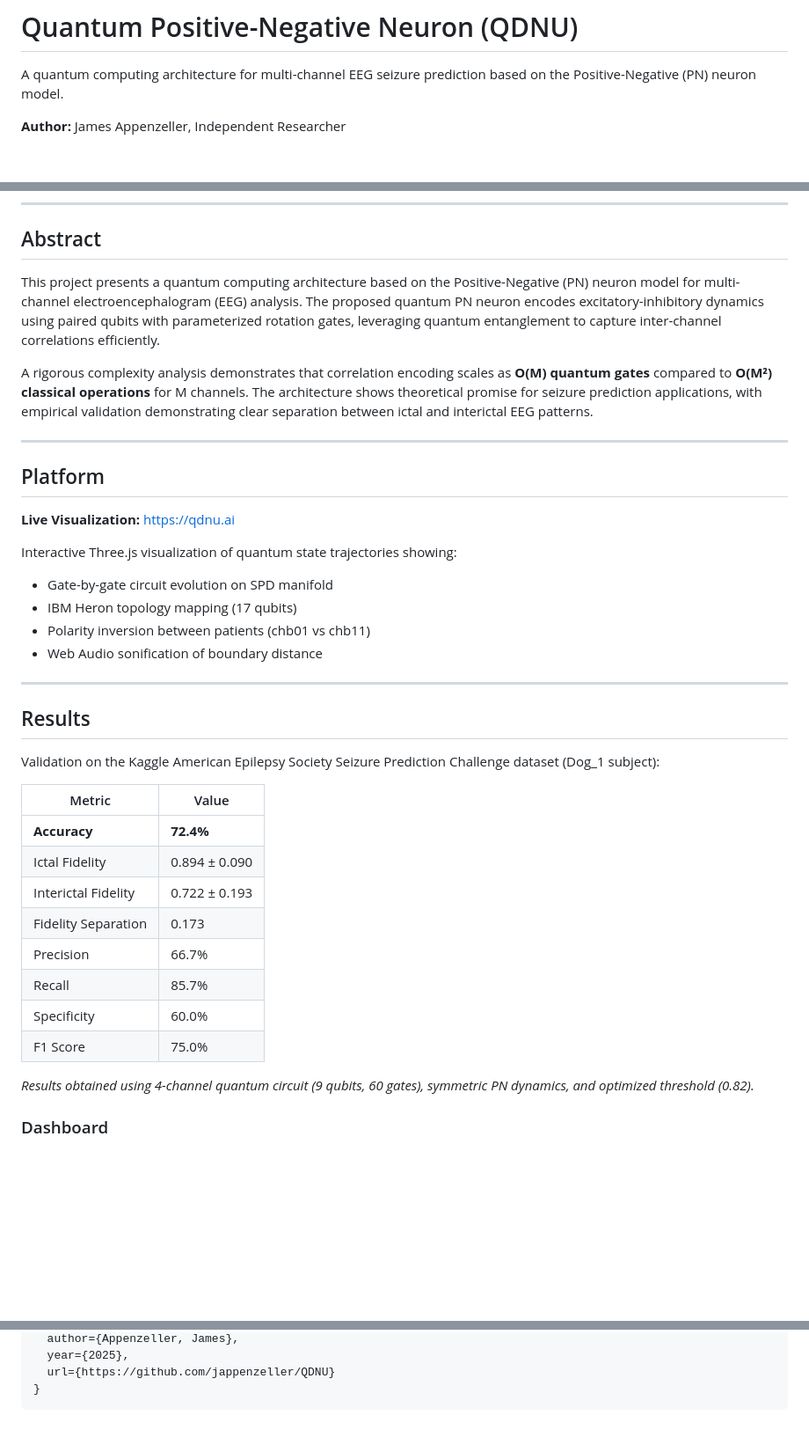
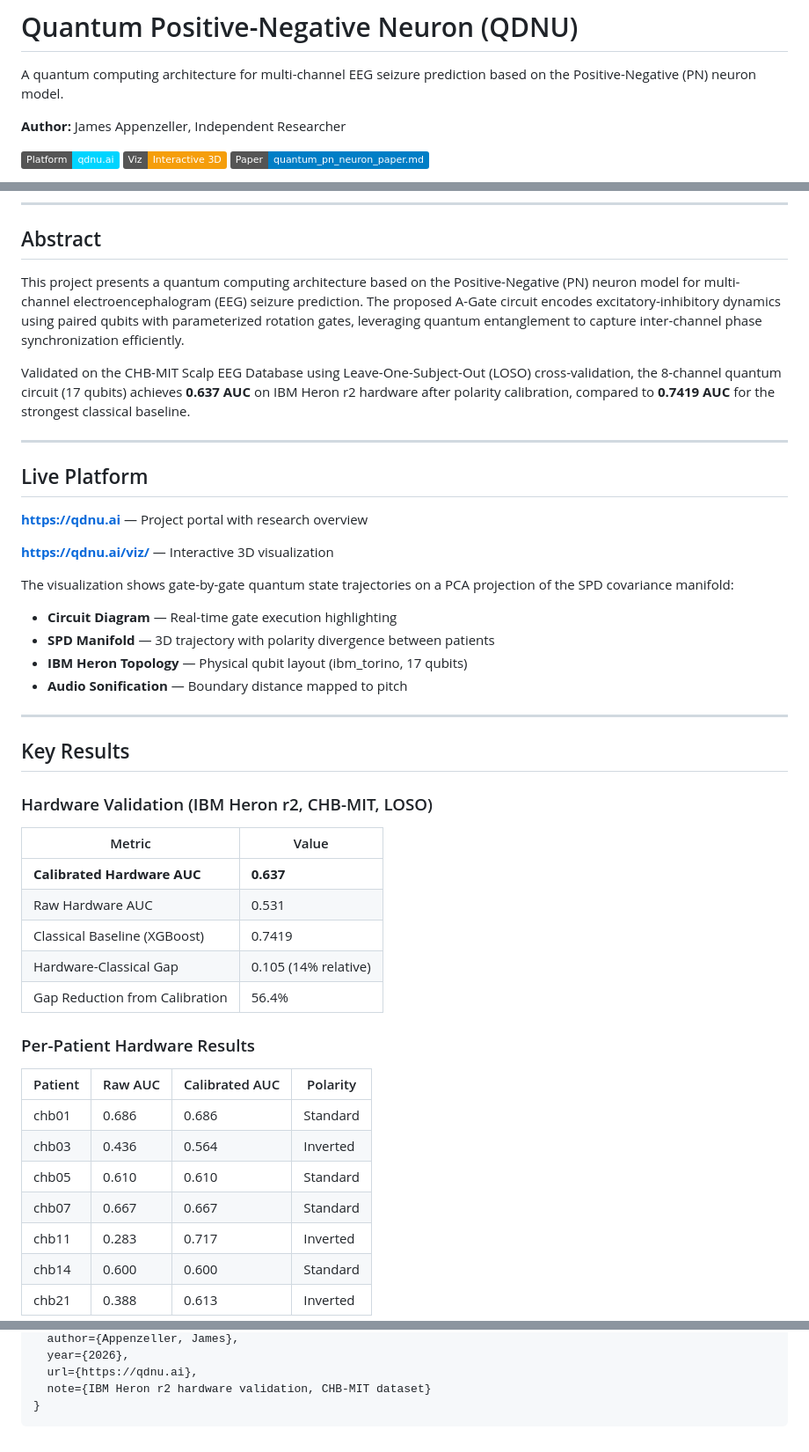
Before and after one commit to jappenzeller/QDNU, a Markdown page: README.md, 3 parts joined by grey strips. Shown at 88% size. GitHub-like rendering; badges without logos; blank space fills up the shorter version.

````diff
--- a/README.md
+++ b/README.md
@@ -4,4 +4,6 @@ A quantum computing architecture for multi-channel EEG seizure prediction based
 
 **Author:** James Appenzeller, Independent Researcher
 
+[![Platform](https://img.shields.io/badge/Platform-qdnu.ai-00d4ff)](https://qdnu.ai)
+[![Visualization](https://img.shields.io/badge/Viz-Interactive_3D-f59e0b)](https://qdnu.ai/viz/)
 [![Paper](https://img.shields.io/badge/Paper-quantum__pn__neuron__paper.md-blue)](paper/quantum_pn_neuron_paper.md)
@@ -11,41 +12,48 @@ A quantum computing architecture for multi-channel EEG seizure prediction based
 
 ## Abstract
 
-This project presents a quantum computing architecture based on the Positive-Negative (PN) neuron model for multi-channel electroencephalogram (EEG) analysis. The proposed quantum PN neuron encodes excitatory-inhibitory dynamics using paired qubits with parameterized rotation gates, leveraging quantum entanglement to capture inter-channel correlations efficiently.
+This project presents a quantum computing architecture based on the Positive-Negative (PN) neuron model for multi-channel electroencephalogram (EEG) seizure prediction. The proposed A-Gate circuit encodes excitatory-inhibitory dynamics using paired qubits with parameterized rotation gates, leveraging quantum entanglement to capture inter-channel phase synchronization efficiently.
 
-A rigorous complexity analysis demonstrates that correlation encoding scales as **O(M) quantum gates** compared to **O(M²) classical operations** for M channels. The architecture shows theoretical promise for seizure prediction applications, with empirical validation demonstrating clear separation between ictal and interictal EEG patterns.
+Validated on the CHB-MIT Scalp EEG Database using Leave-One-Subject-Out (LOSO) cross-validation, the 8-channel quantum circuit (17 qubits) achieves **0.637 AUC** on IBM Heron r2 hardware after polarity calibration, compared to **0.7419 AUC** for the strongest classical baseline.
 
 ---
 
-## Platform
+## Live Platform
 
-**Live Visualization:** <https://qdnu.ai>
+**[https://qdnu.ai](https://qdnu.ai)** — Project portal with research overview
 
-Interactive Three.js visualization of quantum state trajectories showing:
+**[https://qdnu.ai/viz/](https://qdnu.ai/viz/)** — Interactive 3D visualization
 
-- Gate-by-gate circuit evolution on SPD manifold
-- IBM Heron topology mapping (17 qubits)
-- Polarity inversion between patients (chb01 vs chb11)
-- Web Audio sonification of boundary distance
+The visualization shows gate-by-gate quantum state trajectories on a PCA projection of the SPD covariance manifold:
+
+- **Circuit Diagram** — Real-time gate execution highlighting
+- **SPD Manifold** — 3D trajectory with polarity divergence between patients
+- **IBM Heron Topology** — Physical qubit layout (ibm_torino, 17 qubits)
+- **Audio Sonification** — Boundary distance mapped to pitch
 
 ---
 
-## Results
+## Key Results
 
-Validation on the Kaggle American Epilepsy Society Seizure Prediction Challenge dataset (Dog_1 subject):
+### Hardware Validation (IBM Heron r2, CHB-MIT, LOSO)
 
 | Metric | Value |
 |--------|-------|
-| **Accuracy** | **72.4%** |
-| Ictal Fidelity | 0.894 ± 0.090 |
-| Interictal Fidelity | 0.722 ± 0.193 |
-| Fidelity Separation | 0.173 |
-| Precision | 66.7% |
-| Recall | 85.7% |
-| Specificity | 60.0% |
-| F1 Score | 75.0% |
+| **Calibrated Hardware AUC** | **0.637** |
+| Raw Hardware AUC | 0.531 |
+| Classical Baseline (XGBoost) | 0.7419 |
+| Hardware-Classical Gap | 0.105 (14% relative) |
+| Gap Reduction from Calibration | 56.4% |
 
-*Results obtained using 4-channel quantum circuit (9 qubits, 60 gates), symmetric PN dynamics, and optimized threshold (0.82).*
+### Per-Patient Hardware Results
 
-### Dashboard
+| Patient | Raw AUC | Calibrated AUC | Polarity |
+|---------|---------|----------------|----------|
+| chb01   | 0.686   | 0.686          | Standard |
+| chb03   | 0.436   | 0.564          | Inverted |
+| chb05   | 0.610   | 0.610          | Standard |
+| chb07   | 0.667   | 0.667          | Standard |
+| chb11   | 0.283   | 0.717          | Inverted |
+| chb14   | 0.600   | 0.600          | Standard |
+| chb21   | 0.388   | 0.613          | Inverted |
 
@@ -254,5 +224,6 @@ Research use only. Contact author for collaboration.
   author={Appenzeller, James},
-  year={2025},
-  url={https://github.com/jappenzeller/QDNU}
+  year={2026},
+  url={https://qdnu.ai},
+  note={IBM Heron r2 hardware validation, CHB-MIT dataset}
 }
 ```
````
Also changed, not shown: other parts of README.md (+82 -121 lines).
